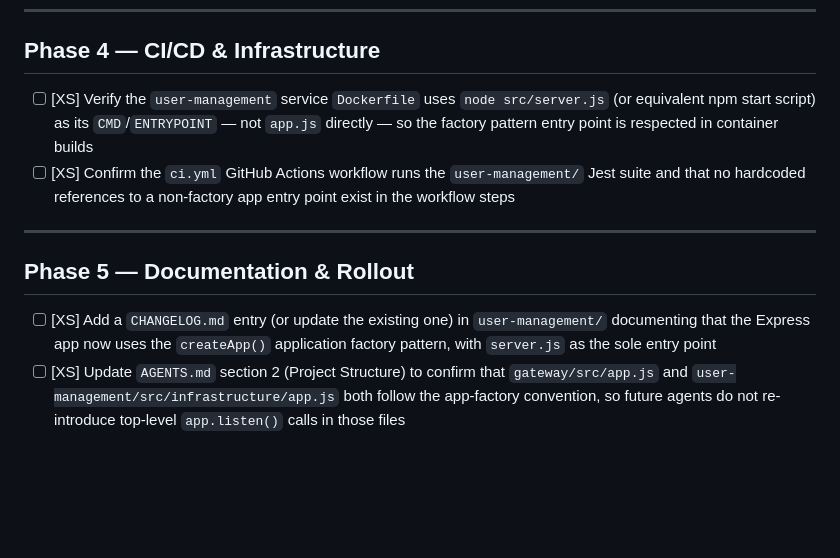
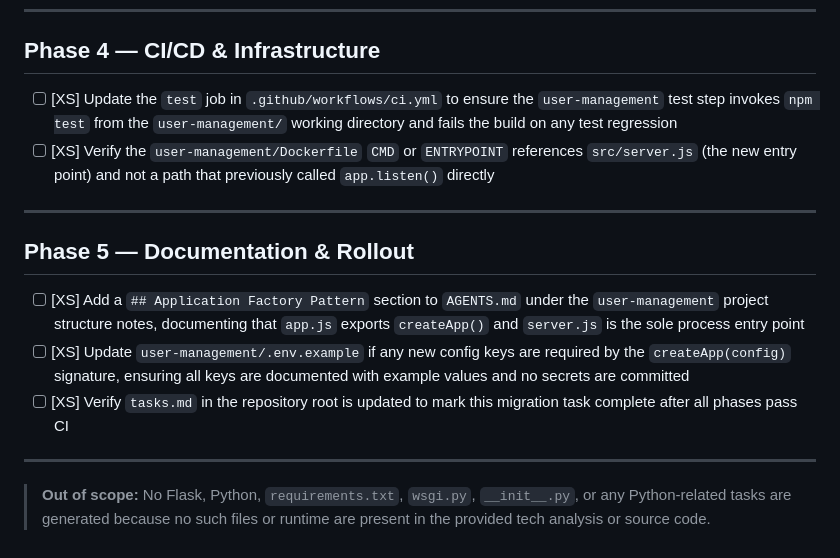
Before and after one commit to XEBIA-ACE/UMSP, a Markdown page: specs/migrate-flask-app-to-application-factory-pattern-create-app/tasks.md, the part around one of its changes. GitHub-like rendering; blank space fills up the shorter version.

```diff
--- a/specs/migrate-flask-app-to-application-factory-pattern-create-app/tasks.md
+++ b/specs/migrate-flask-app-to-application-factory-pattern-create-app/tasks.md
@@ -44,12 +41,17 @@ N/A — not applicable to this task
 
 ## Phase 4 — CI/CD & Infrastructure
 
-- [ ] [XS] Verify the `user-management` service `Dockerfile` uses `node src/server.js` (or equivalent npm start script) as its `CMD`/`ENTRYPOINT` — not `app.js` directly — so the factory pattern entry point is respected in container builds
-- [ ] [XS] Confirm the `ci.yml` GitHub Actions workflow runs the `user-management/` Jest suite and that no hardcoded references to a non-factory app entry point exist in the workflow steps
+- [ ] [XS] Update the `test` job in `.github/workflows/ci.yml` to ensure the `user-management` test step invokes `npm test` from the `user-management/` working directory and fails the build on any test regression
+- [ ] [XS] Verify the `user-management/Dockerfile` `CMD` or `ENTRYPOINT` references `src/server.js` (the new entry point) and not a path that previously called `app.listen()` directly
 
 ---
 
 ## Phase 5 — Documentation & Rollout
 
-- [ ] [XS] Add a `CHANGELOG.md` entry (or update the existing one) in `user-management/` documenting that the Express app now uses the `createApp()` application factory pattern, with `server.js` as the sole entry point
-- [ ] [XS] Update `AGENTS.md` section 2 (Project Structure) to confirm that `gateway/src/app.js` and `user-management/src/infrastructure/app.js` both follow the app-factory convention, so future agents do not re-introduce top-level `app.listen()` calls in those files
+- [ ] [XS] Add a `## Application Factory Pattern` section to `AGENTS.md` under the `user-management` project structure notes, documenting that `app.js` exports `createApp()` and `server.js` is the sole process entry point
+- [ ] [XS] Update `user-management/.env.example` if any new config keys are required by the `createApp(config)` signature, ensuring all keys are documented with example values and no secrets are committed
+- [ ] [XS] Verify `tasks.md` in the repository root is updated to mark this migration task complete after all phases pass CI
+
+---
+
+> **Out of scope:** No Flask, Python, `requirements.txt`, `wsgi.py`, `__init__.py`, or any Python-related tasks are generated because no such files or runtime are present in the provided tech analysis or source code.
```
Also changed, not shown: other parts of specs/migrate-flask-app-to-application-factory-pattern-create-app/tasks.md (+16 -19 lines).
